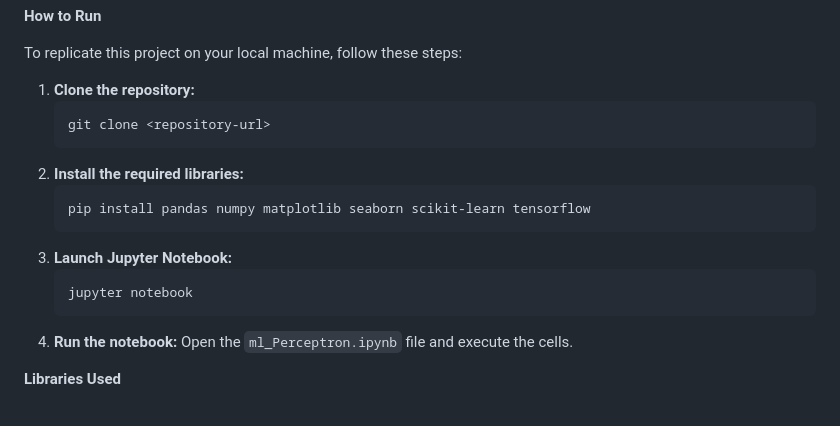
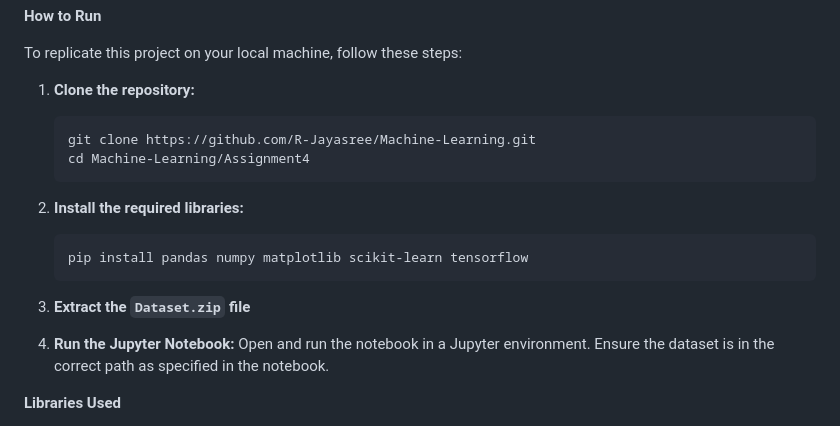
Before and after one commit to R-Jayasree/Machine-Learning, a Markdown page: Assignment5/README.md, the part around the change printed below. Drawn GitHub-style.

````diff
--- a/Assignment5/README.md
+++ b/Assignment5/README.md
@@ -63,18 +63,21 @@ The MLP significantly outperformed the PLA, demonstrating the advantage of hidde
 To replicate this project on your local machine, follow these steps:
 
 1.  **Clone the repository:**
+
     ```bash
-    git clone <repository-url>
+    git clone https://github.com/R-Jayasree/Machine-Learning.git
+    cd Machine-Learning/Assignment4
     ```
+
 2.  **Install the required libraries:**
+
     ```bash
-    pip install pandas numpy matplotlib seaborn scikit-learn tensorflow
+    pip install pandas numpy matplotlib scikit-learn tensorflow
     ```
-3.  **Launch Jupyter Notebook:**
-    ```bash
-    jupyter notebook
-    ```
-4.  **Run the notebook:** Open the `ml_Perceptron.ipynb` file and execute the cells.
+3. **Extract the `Dataset.zip` file**
+
+4.  **Run the Jupyter Notebook:**
+    Open and run the notebook in a Jupyter environment. Ensure the dataset is in the correct path as specified in the notebook.
 
 **Libraries Used**
 
````
Also changed, not shown: other parts of Assignment5/README.md (+8 -8 lines).
